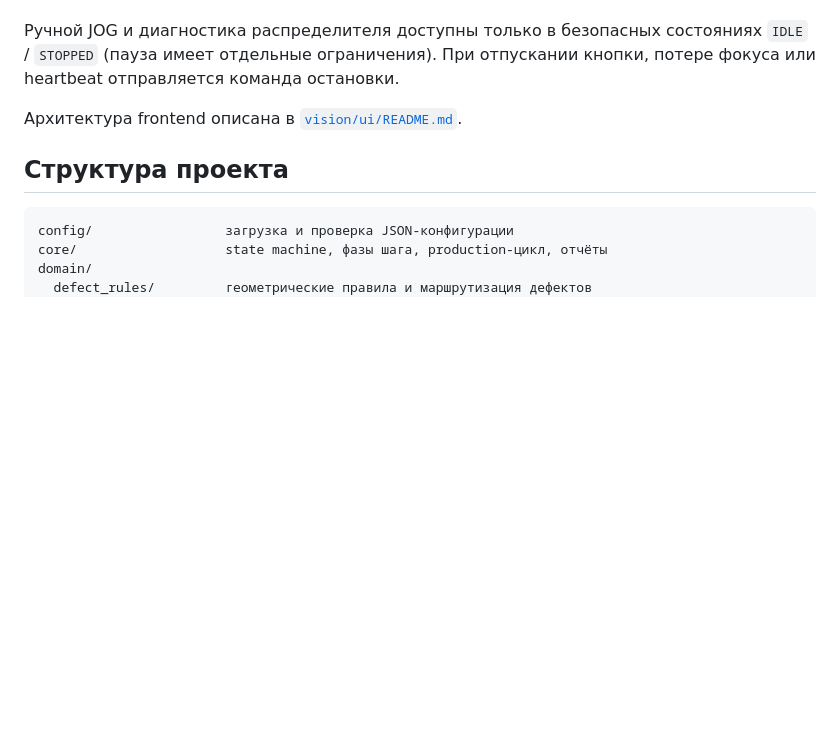
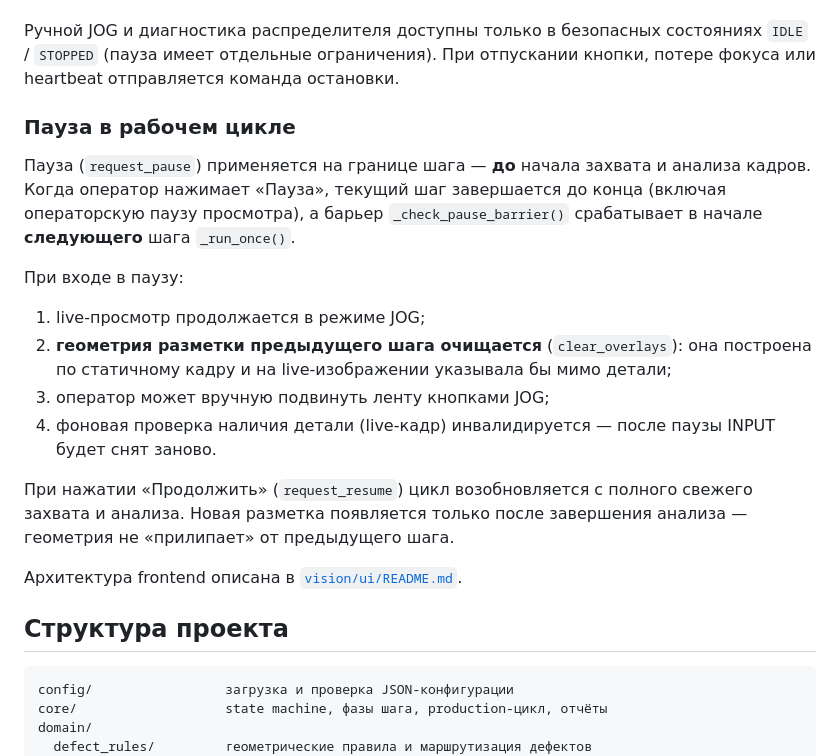
Before and after one commit to aleksandarsolovjev35-spec/ConveyerSeven, a Markdown page: README.md, the part around the change. GitHub-like rendering; blank space fills up the shorter version.

Commit message:
docs: describe pause-mode overlay behavior in README
Co-authored-by: arena-agent <297053741+arena-agent@users.noreply.github.com>

```diff
--- a/README.md
+++ b/README.md
@@ -325,6 +325,19 @@ meta.json
 
 Ручной JOG и диагностика распределителя доступны только в безопасных состояниях `IDLE` / `STOPPED` (пауза имеет отдельные ограничения). При отпускании кнопки, потере фокуса или heartbeat отправляется команда остановки.
 
+### Пауза в рабочем цикле
+
+Пауза (`request_pause`) применяется на границе шага — **до** начала захвата и анализа кадров. Когда оператор нажимает «Пауза», текущий шаг завершается до конца (включая операторскую паузу просмотра), а барьер `_check_pause_barrier()` срабатывает в начале **следующего** шага `_run_once()`.
+
+При входе в паузу:
+
+1. live-просмотр продолжается в режиме JOG;
+2. **геометрия разметки предыдущего шага очищается** (`clear_overlays`): она построена по статичному кадру и на live-изображении указывала бы мимо детали;
+3. оператор может вручную подвинуть ленту кнопками JOG;
+4. фоновая проверка наличия детали (live-кадр) инвалидируется — после паузы INPUT будет снят заново.
+
+При нажатии «Продолжить» (`request_resume`) цикл возобновляется с полного свежего захвата и анализа. Новая разметка появляется только после завершения анализа — геометрия не «прилипает» от предыдущего шага.
+
 Архитектура frontend описана в [`vision/ui/README.md`](vision/ui/README.md).
 
 ## Структура проекта
```
